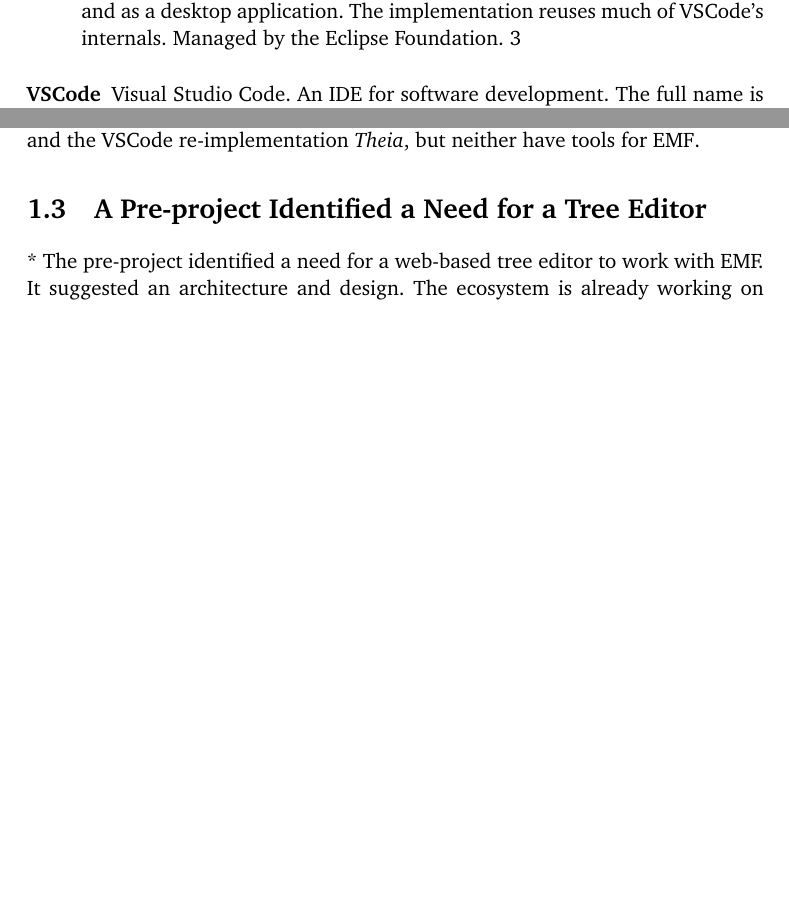
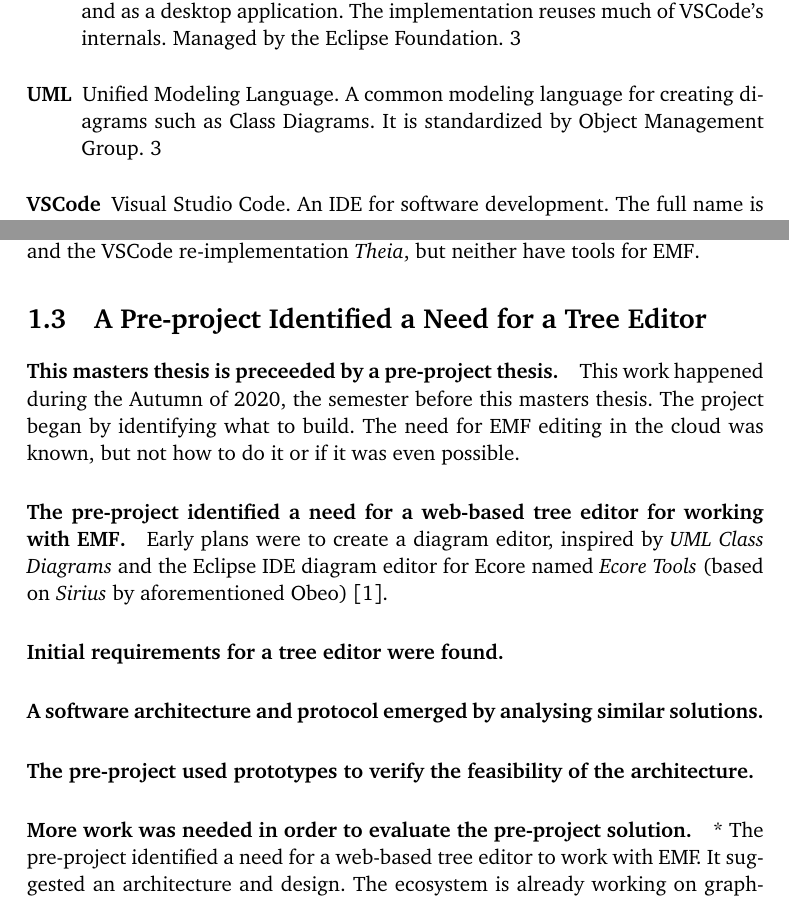
Before and after one commit to krissrex/tdt4900-master-thesis-cloud-modeling-latex, a LaTeX thesis (thesis.tex, which reads chapters/2-introduction.tex): two parts of pages 11 and 14 of 25 before the commit and two parts of pages 11 and 14 of 26 after it, joined at a grey line, cut so that both start at the same text, the shorter picture padded with empty space. Compiled offline with pdfLaTeX.

Commit message:
Add pre-project paragraphs

```diff
--- a/chapters/2-introduction.tex
+++ b/chapters/2-introduction.tex
@@ -68,7 +68,31 @@
 Most of the tools are related to \textbf{running} \acrshort{EMF}-based software, but not \textbf{developing} it.
 There are \textit{some} advances to developing in the cloud, with \textit{gitpod} and the \gls{VSCode} re-implementation \textit{\gls{Theia}}, but neither have tools for \acrshort{EMF}.
 
+
 \section{A Pre-project Identified a Need for a Tree Editor}
+
+\paragraph{This masters thesis is preceeded by a pre-project thesis.}
+This work happened during the Autumn of 2020, the semester before this masters thesis.
+The project began by identifying what to build.
+The need for \acrshort{EMF} editing in the \gls{cloud} was known, but not how to do it or if it was even possible.
+
+\paragraph{The pre-project identified a need for a web-based tree editor for working with \acrshort{EMF}.}
+Early plans were to create a diagram editor, inspired by \textit{\gls{UML} Class Diagrams} and the \gls{Eclipse} diagram editor for \gls{Ecore} named \textit{Ecore Tools} (based on \textit{Sirius} by aforementioned Obeo)~\cite{rekstadModelingEnvironmentCloud2020}.
+
+% EclipseCon, GLSP, Ecore GLSP, Theia extension, gitpod,
+
+\paragraph{Initial requirements for a tree editor were found.}
+% non-functional. functional.
+% EMF big. Open source, maintenance.
+% Functional.
+
+\paragraph{A software architecture and protocol emerged by analysing similar solutions.}
+% LSP. GLSP.
+
+\paragraph{The pre-project used prototypes to verify the feasibility of the architecture.}
+
+\paragraph{More work was needed in order to evaluate the pre-project solution.}
+% Not connected end-to-end. Not usable.
 
 * The pre-project identified a need for a web-based tree editor to work with EMF. It suggested an architecture and design. The ecosystem is already working on graphical editors for EMF, as presented on EclipseCon2020.
   * Some early identified requirements:
```
Also changed, not shown: chapters/2-introduction.tex (7 more changed lines).
